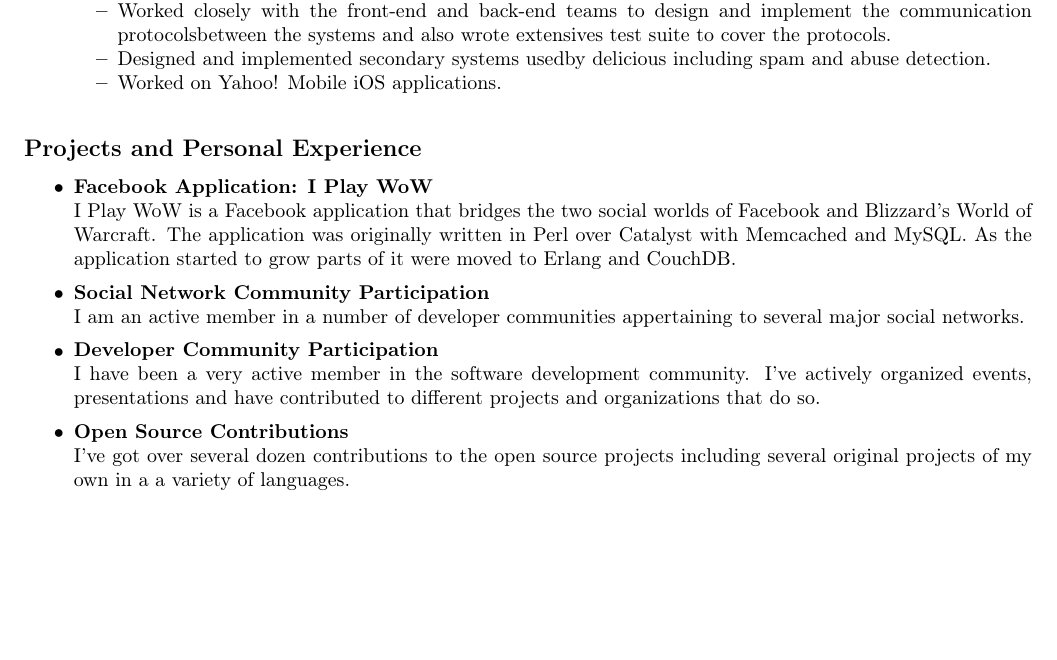
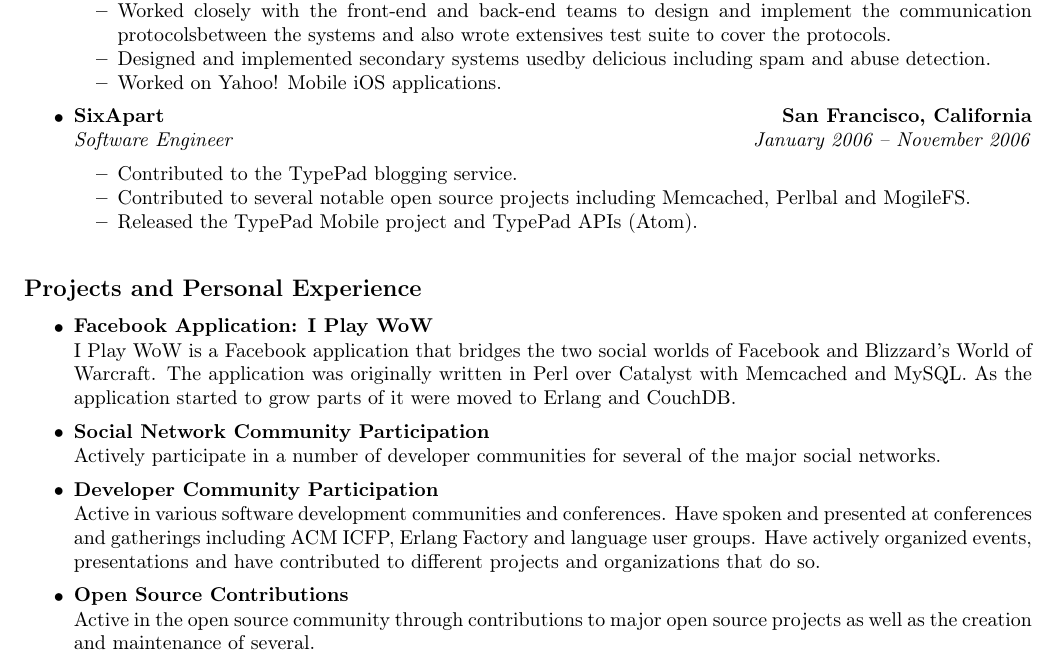
Before and after one commit to ngerakines/resume, a LaTeX CV (nick_gerakines_resume.tex): part of page 1 of 2, cut so that both start at the same text, the shorter picture padded with empty space. Compiled offline with pdfLaTeX.

Commit message:
personal experience updates

```diff
--- a/nick_gerakines_resume.tex
+++ b/nick_gerakines_resume.tex
@@ -100,6 +100,20 @@
     \item Designed and implemented secondary systems usedby delicious including spam and abuse detection.
     \item Worked on Yahoo! Mobile iOS applications.
   \end{itemize*}
+
+  \item
+  \headerrow
+    {\textbf{SixApart}}
+    {\textbf{San Francisco, California}}
+  \\
+  \headerrow
+    {\emph{Software Engineer}}
+    {\emph{January 2006 -- November 2006}}
+  \begin{itemize*}
+    \item Contributed to the TypePad blogging service.
+    \item Contributed to several notable open source projects including Memcached, Perlbal and MogileFS.
+    \item Released the TypePad Mobile project and TypePad APIs (Atom).
+  \end{itemize*}
 \end{itemize}
 
 \vspace{-0.4em}
@@ -117,18 +131,17 @@
   \headerrow
     {\textbf{Social Network Community Participation}}
     {\textbf{}}
-    I am an active member in a number of developer communities appertaining to several major social networks.
+    Actively participate in a number of developer communities for several of the major social networks.
   \item
   \headerrow
     {\textbf{Developer Community Participation}}
     {\textbf{}}
-    I have been a very active member in the software development community. I've actively organized events, presentations and have contributed to different projects and organizations that do so.
+    Active in various software development communities and conferences. Have spoken and presented at conferences and gatherings including ACM ICFP, Erlang Factory and language user groups. Have actively organized events, presentations and have contributed to different projects and organizations that do so.
   \item
   \headerrow
     {\textbf{Open Source Contributions}}
     {\textbf{}}
-    I've got over several dozen contributions to the open source projects including several original projects of my own in a a variety of languages.
-
+    Active in the open source community through contributions to major open source projects as well as the creation and maintenance of several.
 \end{itemize}
 
 \vspace{-0.4em}
```
Also changed, not shown: nick_gerakines_resume.pdf.
